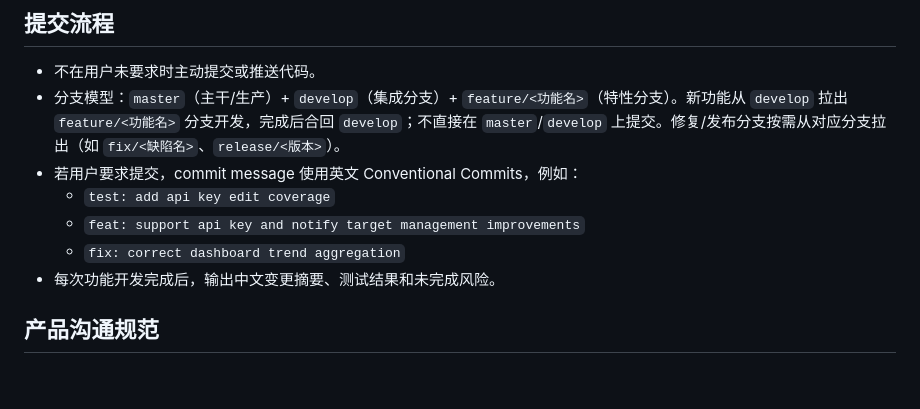
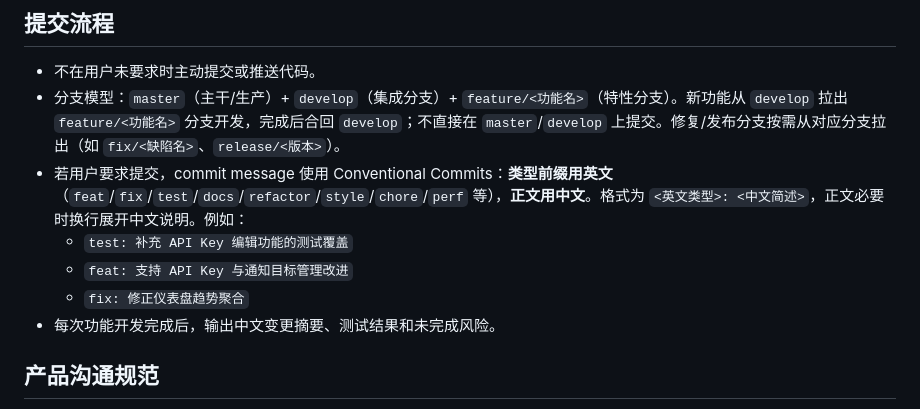
Before and after one commit to jevonsnotes/lite-alert, a Markdown page: CLAUDE.md, the part around the change. Drawn GitHub-style; blank space fills up the shorter version.

Commit message:
docs(claude): commit 规范改为英文类型前缀 + 中文正文

```diff
--- a/CLAUDE.md
+++ b/CLAUDE.md
@@ -58,10 +58,10 @@ Lite-Alert 是一个默认内置 H2、可切换外部数据库、前后端一体
 
 - 不在用户未要求时主动提交或推送代码。
 - 分支模型：`master`（主干/生产）+ `develop`（集成分支）+ `feature/<功能名>`（特性分支）。新功能从 `develop` 拉出 `feature/<功能名>` 分支开发，完成后合回 `develop`；不直接在 `master`/`develop` 上提交。修复/发布分支按需从对应分支拉出（如 `fix/<缺陷名>`、`release/<版本>`）。
-- 若用户要求提交，commit message 使用英文 Conventional Commits，例如：
-  - `test: add api key edit coverage`
-  - `feat: support api key and notify target management improvements`
-  - `fix: correct dashboard trend aggregation`
+- 若用户要求提交，commit message 使用 Conventional Commits：**类型前缀用英文**（`feat`/`fix`/`test`/`docs`/`refactor`/`style`/`chore`/`perf` 等），**正文用中文**。格式为 `<英文类型>: <中文简述>`，正文必要时换行展开中文说明。例如：
+  - `test: 补充 API Key 编辑功能的测试覆盖`
+  - `feat: 支持 API Key 与通知目标管理改进`
+  - `fix: 修正仪表盘趋势聚合`
 - 每次功能开发完成后，输出中文变更摘要、测试结果和未完成风险。
 
 ## 产品沟通规范
```
